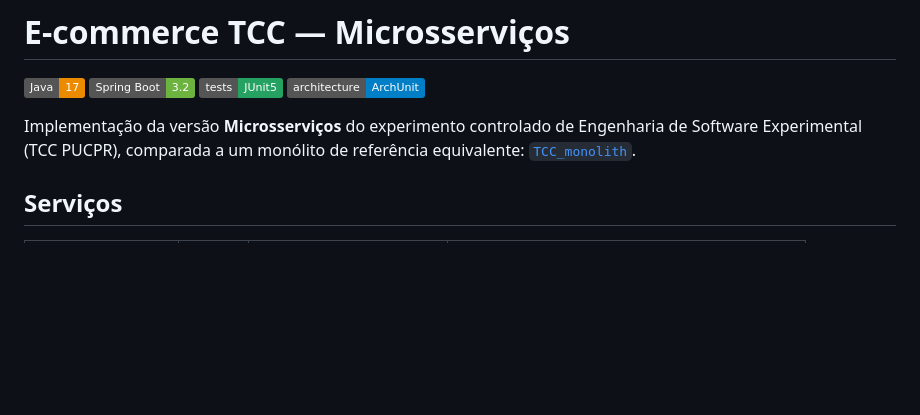
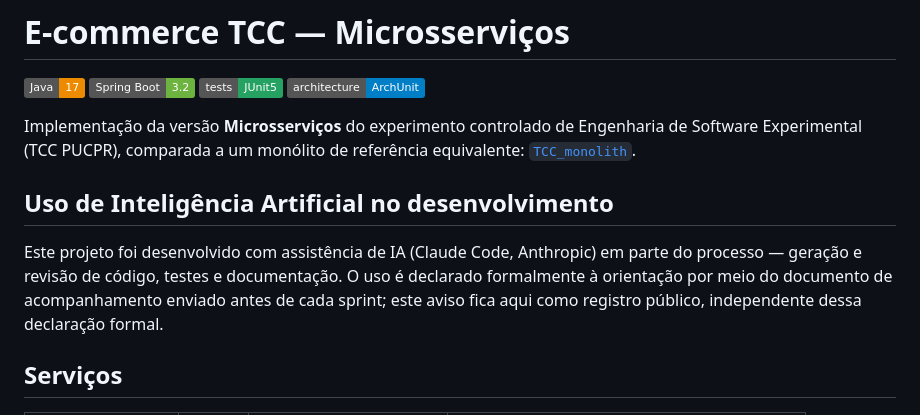
Before and after one commit to claudioc0/TCC_microservice, a Markdown page: README.md, the part around the change. Drawn GitHub-style; badges without logos; blank space fills up the shorter version.

Commit message:
Adiciona secao de divulgacao de uso de IA no desenvolvimento
Registro publico no README, independente da declaracao formal ja
enviada a orientacao a cada sprint.

```diff
--- a/README.md
+++ b/README.md
@@ -8,6 +8,14 @@
 Implementação da versão **Microsserviços** do experimento controlado de Engenharia de
 Software Experimental (TCC PUCPR), comparada a um monólito de referência equivalente:
 [`TCC_monolith`](https://github.com/claudioc0/TCC_monolith).
+
+## Uso de Inteligência Artificial no desenvolvimento
+
+Este projeto foi desenvolvido com assistência de IA (Claude Code, Anthropic) em parte do
+processo — geração e revisão de código, testes e documentação. O uso é declarado
+formalmente à orientação por meio do documento de acompanhamento enviado antes de cada
+sprint; este aviso fica aqui como registro público, independente dessa declaração
+formal.
 
 ## Serviços
 
```
